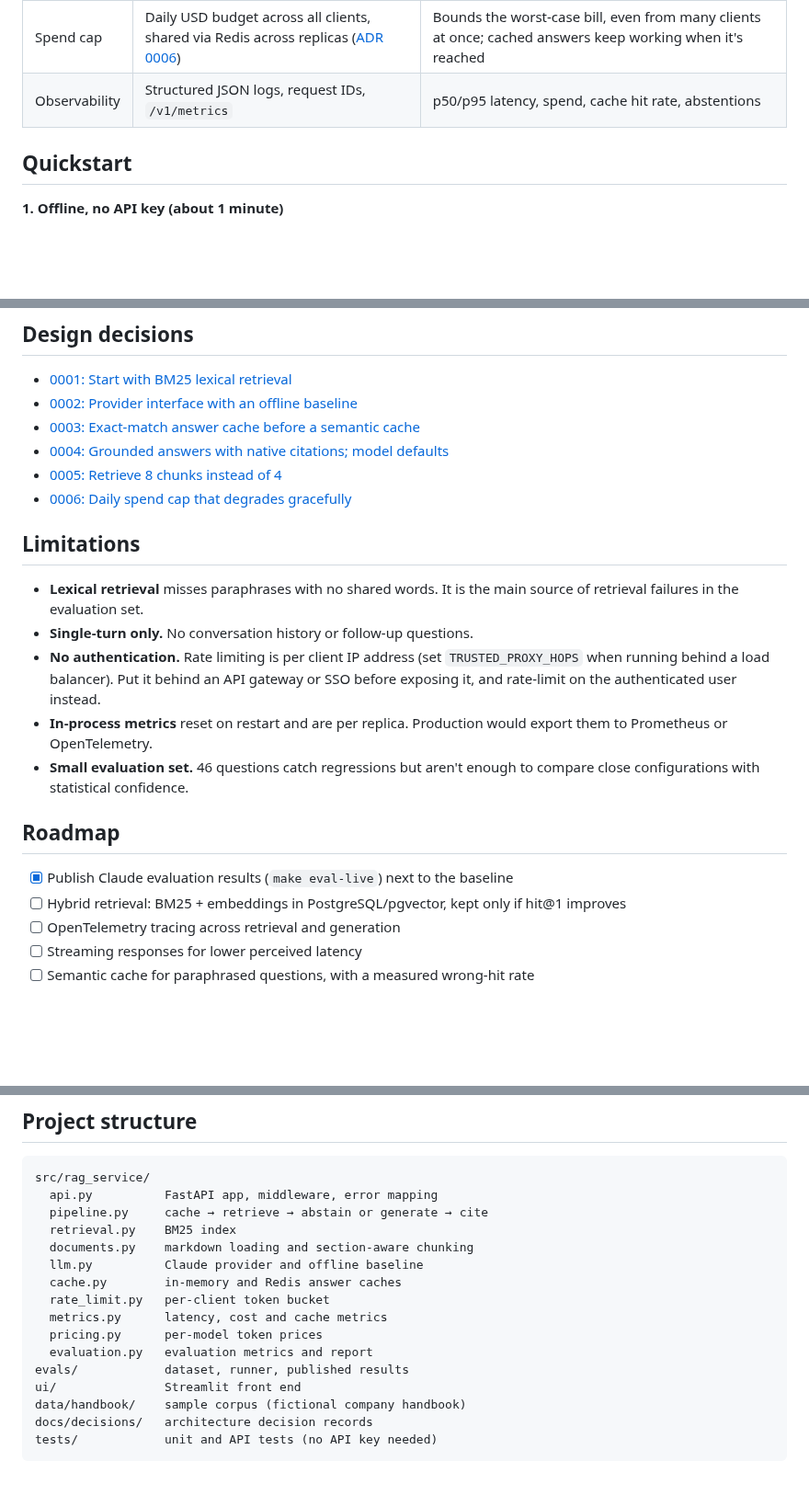
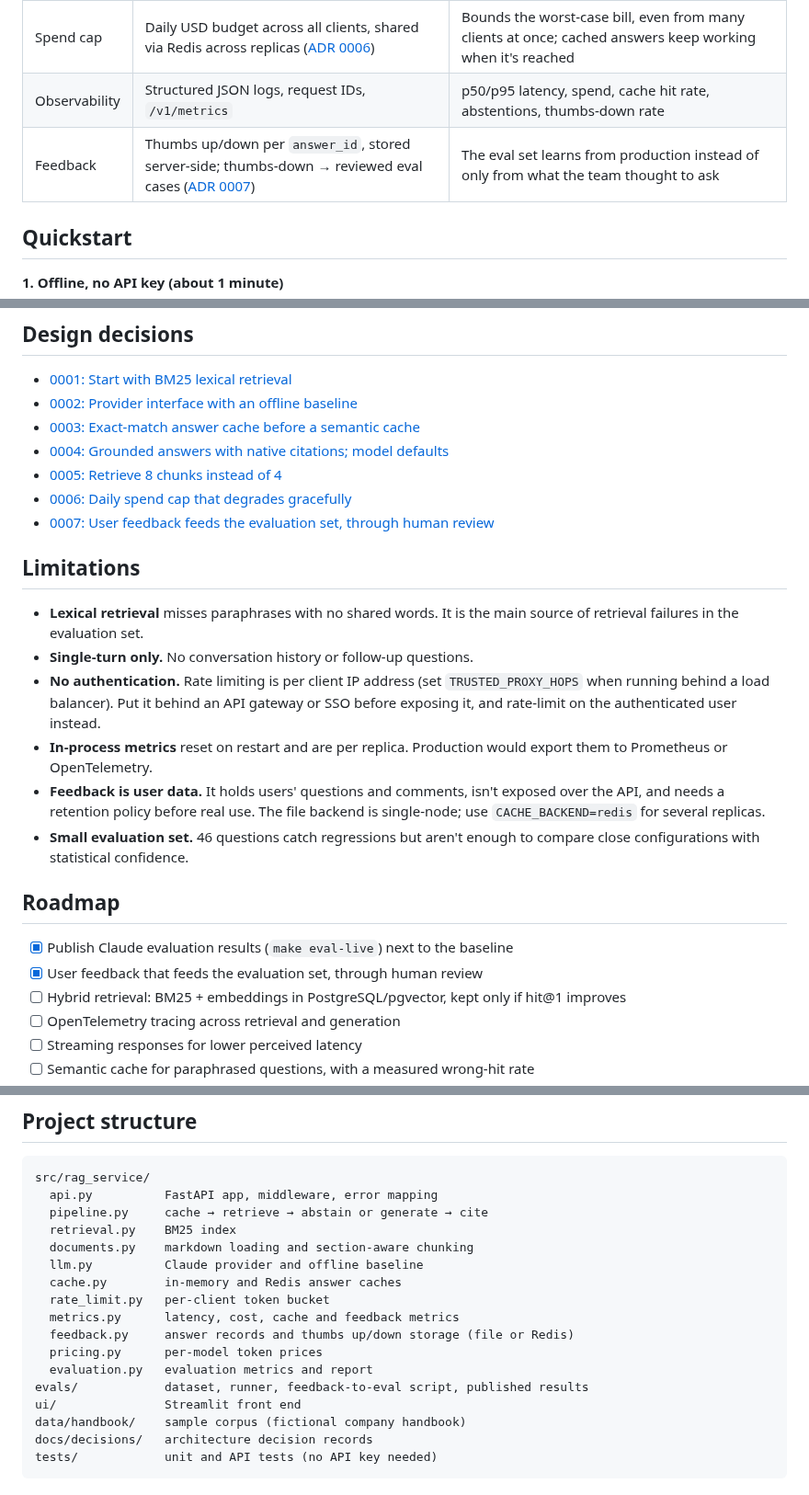
Before and after one commit to tsriharsha402/production-rag-service, a Markdown page: README.md, 3 parts joined by grey strips. Shown at 92% size. Rendered like a GitHub page; blank space fills up the shorter version.

```diff
--- a/README.md
+++ b/README.md
@@ -47,7 +50,8 @@ flowchart LR
 | Cache | In-memory LRU+TTL, or Redis | Invalidated automatically when documents, the prompt, or model or retrieval settings change ([ADR 0003](docs/decisions/0003-exact-match-answer-cache.md)) |
 | Rate limiting | Token bucket per client IP, proxy-aware; ignores client-supplied identity headers | Protects the API budget from runaway clients |
 | Spend cap | Daily USD budget across all clients, shared via Redis across replicas ([ADR 0006](docs/decisions/0006-daily-spend-cap.md)) | Bounds the worst-case bill, even from many clients at once; cached answers keep working when it's reached |
-| Observability | Structured JSON logs, request IDs, `/v1/metrics` | p50/p95 latency, spend, cache hit rate, abstentions |
+| Observability | Structured JSON logs, request IDs, `/v1/metrics` | p50/p95 latency, spend, cache hit rate, abstentions, thumbs-down rate |
+| Feedback | Thumbs up/down per `answer_id`, stored server-side; thumbs-down → reviewed eval cases ([ADR 0007](docs/decisions/0007-feedback-loop-into-evals.md)) | The eval set learns from production instead of only from what the team thought to ask |
 
 ## Quickstart
 
@@ -201,6 +235,7 @@ daily bill is bounded, and an 80% warning is logged before the cap is hit.
 - [0004: Grounded answers with native citations; model defaults](docs/decisions/0004-grounding-citations-and-model-choice.md)
 - [0005: Retrieve 8 chunks instead of 4](docs/decisions/0005-retrieve-eight-chunks.md)
 - [0006: Daily spend cap that degrades gracefully](docs/decisions/0006-daily-spend-cap.md)
+- [0007: User feedback feeds the evaluation set, through human review](docs/decisions/0007-feedback-loop-into-evals.md)
 
 ## Limitations
 
@@ -212,12 +247,16 @@ daily bill is bounded, and an 80% warning is logged before the cap is hit.
   exposing it, and rate-limit on the authenticated user instead.
 - **In-process metrics** reset on restart and are per replica. Production would export
   them to Prometheus or OpenTelemetry.
+- **Feedback is user data.** It holds users' questions and comments, isn't exposed over
+  the API, and needs a retention policy before real use. The file backend is single-node;
+  use `CACHE_BACKEND=redis` for several replicas.
 - **Small evaluation set.** 46 questions catch regressions but aren't enough to compare
   close configurations with statistical confidence.
 
 ## Roadmap
 
 - [x] Publish Claude evaluation results (`make eval-live`) next to the baseline
+- [x] User feedback that feeds the evaluation set, through human review
 - [ ] Hybrid retrieval: BM25 + embeddings in PostgreSQL/pgvector, kept only if hit@1 improves
 - [ ] OpenTelemetry tracing across retrieval and generation
 - [ ] Streaming responses for lower perceived latency
@@ -248,10 +287,11 @@ src/rag_service/
   llm.py          Claude provider and offline baseline
   cache.py        in-memory and Redis answer caches
   rate_limit.py   per-client token bucket
-  metrics.py      latency, cost and cache metrics
+  metrics.py      latency, cost, cache and feedback metrics
+  feedback.py     answer records and thumbs up/down storage (file or Redis)
   pricing.py      per-model token prices
   evaluation.py   evaluation metrics and report
-evals/            dataset, runner, published results
+evals/            dataset, runner, feedback-to-eval script, published results
 ui/               Streamlit front end
 data/handbook/    sample corpus (fictional company handbook)
 docs/decisions/   architecture decision records
```
Also changed, not shown: other parts of README.md (+36 -3 lines), docs/decisions/0007-feedback-loop-into-evals.md (added, +62 -0 lines), docs/decisions/README.md (+3 -0 lines), docs/images/ui.png, 16 other files.
